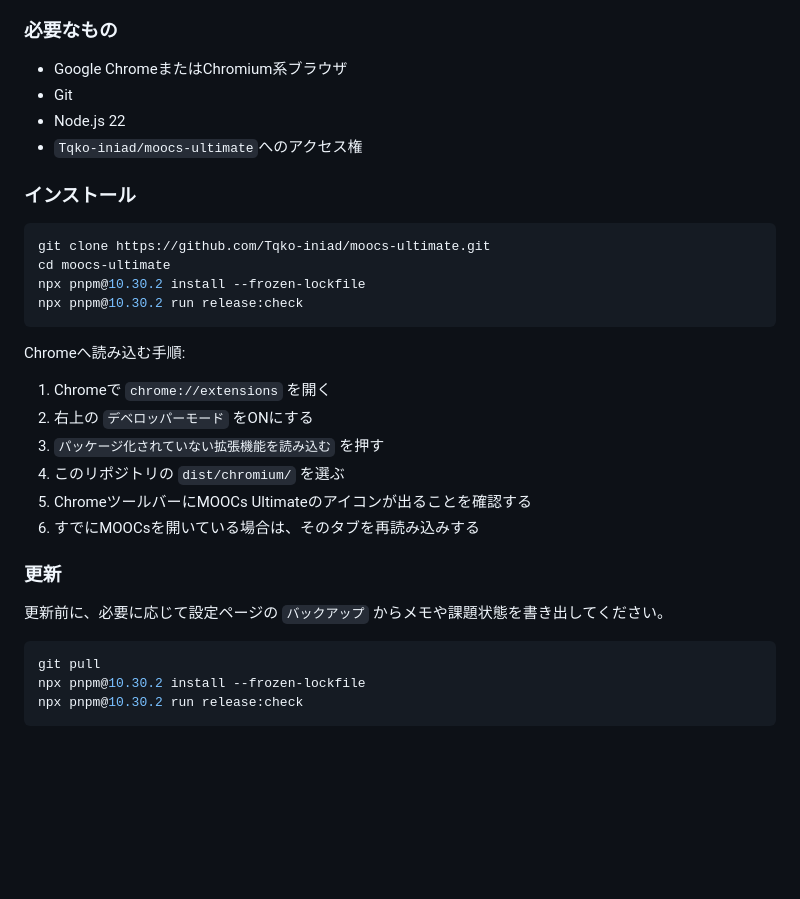
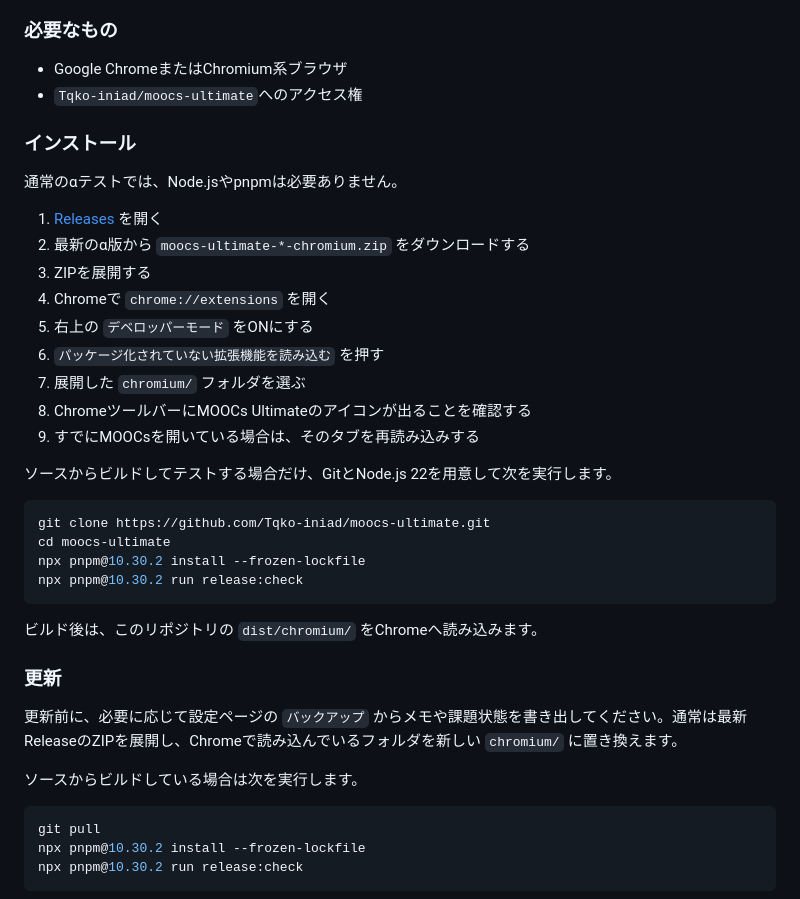
Before and after one commit to Tqko-iniad/moocs-ultimate, a Markdown page: README.md, the part around the change. Drawn GitHub-style; blank space fills up the shorter version.

Commit message:
Document alpha release installation

````diff
--- a/README.md
+++ b/README.md
@@ -16,11 +16,23 @@ INIAD MOOCsを個人用に使いやすくする、Chromium向けManifest V3ブ
 ### 必要なもの
 
 - Google ChromeまたはChromium系ブラウザ
-- Git
-- Node.js 22
 - `Tqko-iniad/moocs-ultimate`へのアクセス権
 
 ### インストール
+
+通常のαテストでは、Node.jsやpnpmは必要ありません。
+
+1. [Releases](https://github.com/Tqko-iniad/moocs-ultimate/releases) を開く
+2. 最新のα版から `moocs-ultimate-*-chromium.zip` をダウンロードする
+3. ZIPを展開する
+4. Chromeで `chrome://extensions` を開く
+5. 右上の `デベロッパーモード` をONにする
+6. `パッケージ化されていない拡張機能を読み込む` を押す
+7. 展開した `chromium/` フォルダを選ぶ
+8. ChromeツールバーにMOOCs Ultimateのアイコンが出ることを確認する
+9. すでにMOOCsを開いている場合は、そのタブを再読み込みする
+
+ソースからビルドしてテストする場合だけ、GitとNode.js 22を用意して次を実行します。
 
 ```bash
 git clone https://github.com/Tqko-iniad/moocs-ultimate.git
@@ -29,18 +41,13 @@ npx pnpm@10.30.2 install --frozen-lockfile
 npx pnpm@10.30.2 run release:check
 ```
 
-Chromeへ読み込む手順:
-
-1. Chromeで `chrome://extensions` を開く
-2. 右上の `デベロッパーモード` をONにする
-3. `パッケージ化されていない拡張機能を読み込む` を押す
-4. このリポジトリの `dist/chromium/` を選ぶ
-5. ChromeツールバーにMOOCs Ultimateのアイコンが出ることを確認する
-6. すでにMOOCsを開いている場合は、そのタブを再読み込みする
+ビルド後は、このリポジトリの `dist/chromium/` をChromeへ読み込みます。
 
 ### 更新
 
-更新前に、必要に応じて設定ページの `バックアップ` からメモや課題状態を書き出してください。
+更新前に、必要に応じて設定ページの `バックアップ` からメモや課題状態を書き出してください。通常は最新ReleaseのZIPを展開し、Chromeで読み込んでいるフォルダを新しい `chromium/` に置き換えます。
+
+ソースからビルドしている場合は次を実行します。
 
 ```bash
 git pull
````
